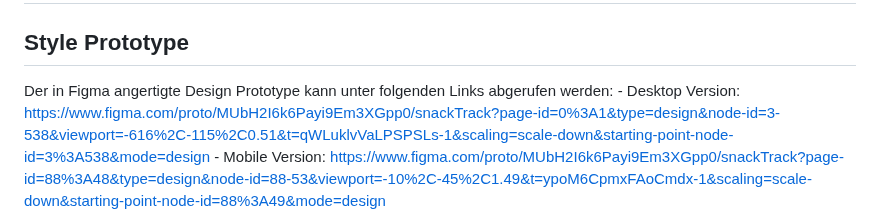
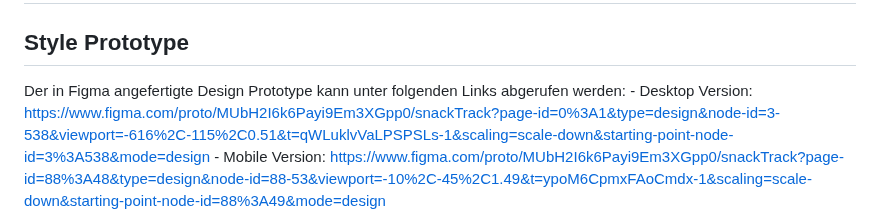
Before and after one commit to sebfuh/EPWS2324Fuhrmann_Maurer, a Markdown page: README.md, the part around the change. Drawn GitHub-style.

Commit message:
UpdateReadme

```diff
--- a/README.md
+++ b/README.md
@@ -54,7 +54,7 @@ Quelle: https://firebase.google.com/?hl=de&authuser=0
 
 
 ## Style Prototype
-Der in Figma angertigte Design Prototype kann unter folgenden Links abgerufen werden:
+Der in Figma angefertigte Design Prototype kann unter folgenden Links abgerufen werden:
     - Desktop Version: https://www.figma.com/proto/MUbH2I6k6Payi9Em3XGpp0/snackTrack?page-id=0%3A1&type=design&node-id=3-538&viewport=-616%2C-115%2C0.51&t=qWLuklvVaLPSPSLs-1&scaling=scale-down&starting-point-node-id=3%3A538&mode=design
     - Mobile Version: https://www.figma.com/proto/MUbH2I6k6Payi9Em3XGpp0/snackTrack?page-id=88%3A48&type=design&node-id=88-53&viewport=-10%2C-45%2C1.49&t=ypoM6CpmxFAoCmdx-1&scaling=scale-down&starting-point-node-id=88%3A49&mode=design
 
```
